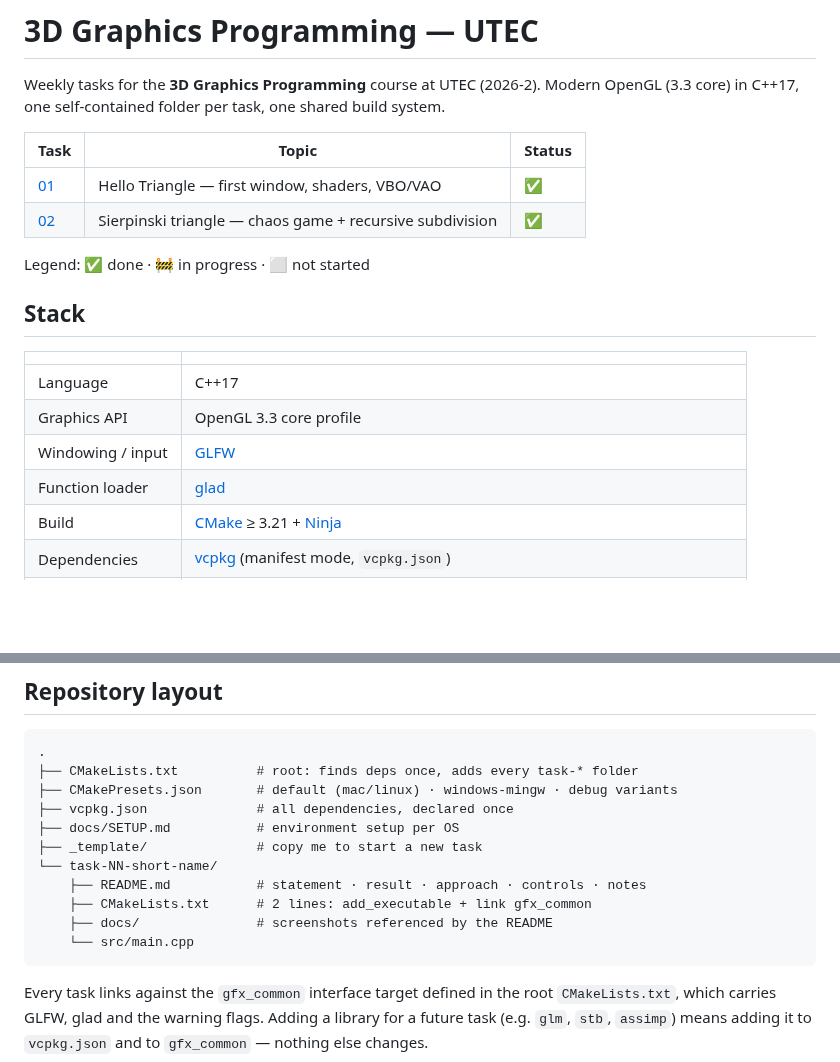
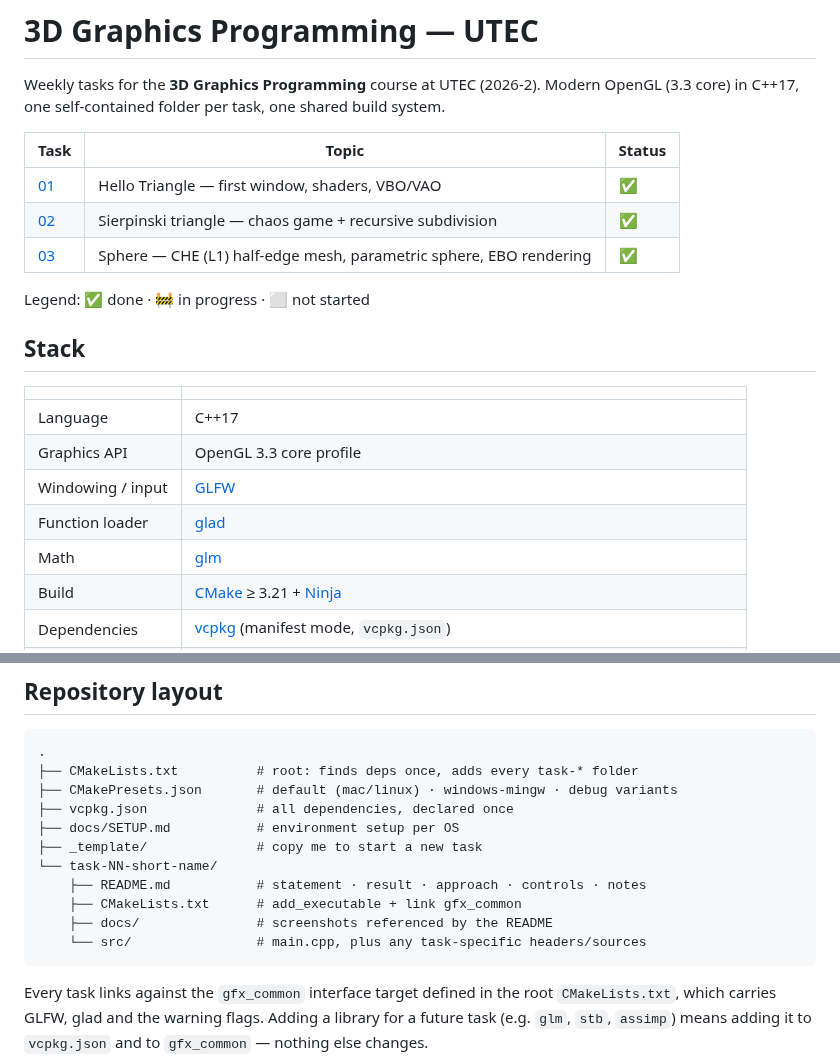
Before and after one commit to AaronCS25/3d-graphics-programming, a Markdown page: README.md, 2 parts joined by grey strips. GitHub-like rendering; blank space fills up the shorter version.

Commit message:
feat(task-03): build and render a sphere with an L1 CHE

````diff
--- a/README.md
+++ b/README.md
@@ -8,6 +8,7 @@ shared build system.
 |------|-------|--------|
 | [01](task-01-hello-triangle/) | Hello Triangle — first window, shaders, VBO/VAO | ✅ |
 | [02](task-02-sierpinski-triangle/) | Sierpinski triangle — chaos game + recursive subdivision | ✅ |
+| [03](task-03-sphere/) | Sphere — CHE (L1) half-edge mesh, parametric sphere, EBO rendering | ✅ |
 
 Legend: ✅ done · 🚧 in progress · ⬜ not started
 
@@ -19,6 +20,7 @@ Legend: ✅ done · 🚧 in progress · ⬜ not started
 | Graphics API | OpenGL 3.3 core profile |
 | Windowing / input | [GLFW](https://www.glfw.org/) |
 | Function loader | [glad](https://glad.dav1d.de/) |
+| Math | [glm](https://github.com/g-truc/glm) |
 | Build | [CMake](https://cmake.org/) ≥ 3.21 + [Ninja](https://ninja-build.org/) |
 | Dependencies | [vcpkg](https://vcpkg.io) (manifest mode, `vcpkg.json`) |
 | Compilers | GCC (MinGW-w64) on Windows · AppleClang on macOS · GCC/Clang on Linux |
@@ -65,9 +67,9 @@ cmake --build --preset windows-mingw --target task02
 ├── _template/              # copy me to start a new task
 └── task-NN-short-name/
     ├── README.md           # statement · result · approach · controls · notes
-    ├── CMakeLists.txt      # 2 lines: add_executable + link gfx_common
+    ├── CMakeLists.txt      # add_executable + link gfx_common
     ├── docs/               # screenshots referenced by the README
-    └── src/main.cpp
+    └── src/                # main.cpp, plus any task-specific headers/sources
 ```
 
 Every task links against the `gfx_common` interface target defined in the root
````
Also changed, not shown: task-03-sphere/README.md (added, +177 -0 lines), task-03-sphere/docs/cube.png (added), task-03-sphere/docs/flat.png (added), task-03-sphere/docs/points.png (added), task-03-sphere/docs/sphere.png (added), task-03-sphere/docs/wireframe.png (added), 6 other files.
